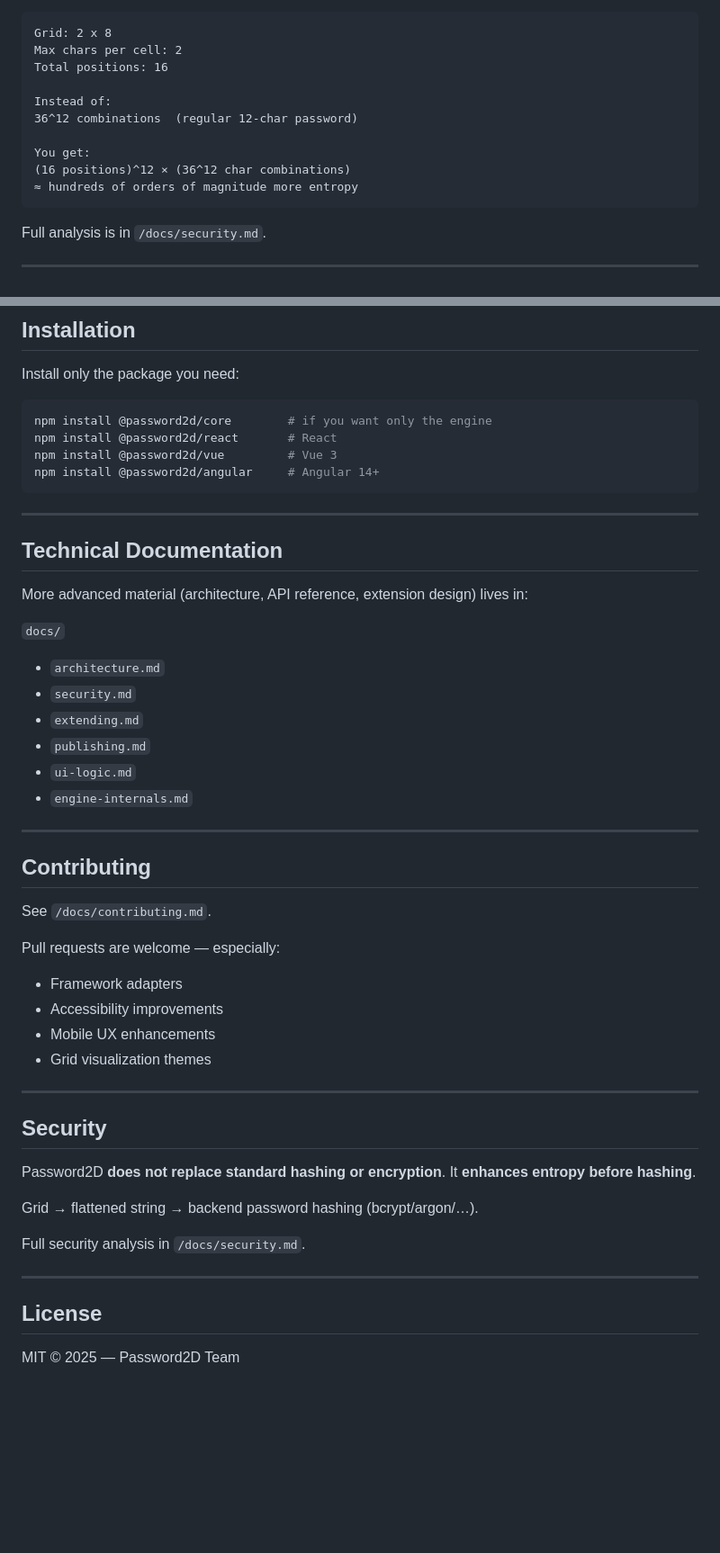
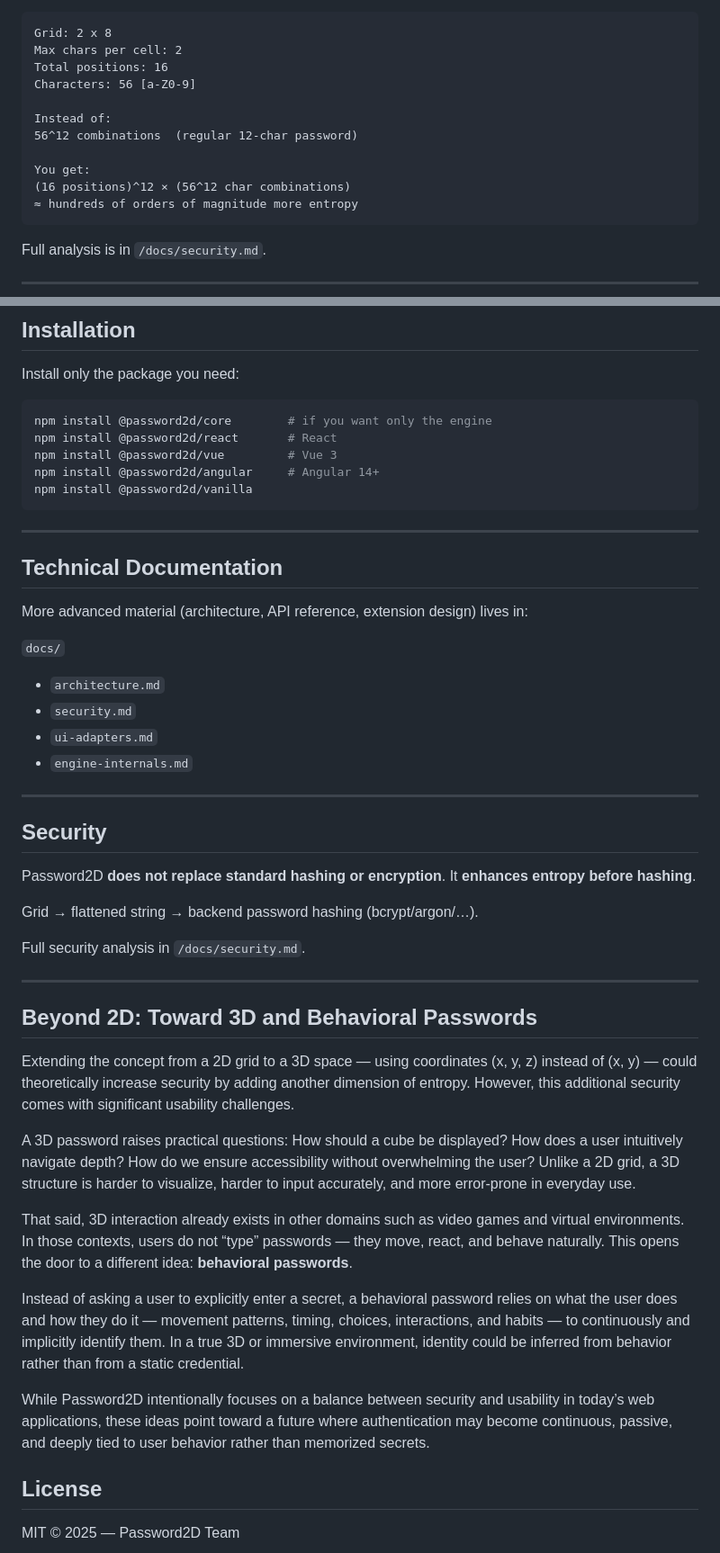
Before and after one commit to syll20/Password2D, a Markdown page: README.md, 2 parts joined by grey strips. Shown at 90% size. Rendered like a GitHub page; blank space fills up the shorter version.

````diff
--- a/README.md
+++ b/README.md
@@ -44,12 +48,13 @@ For example:
 Grid: 2 x 8
 Max chars per cell: 2
 Total positions: 16
+Characters: 56 [a-Z0-9]
 
 Instead of:
-36^12 combinations  (regular 12-char password)
+56^12 combinations  (regular 12-char password)
 
 You get:
-(16 positions)^12 × (36^12 char combinations)
+(16 positions)^12 × (56^12 char combinations)
 ≈ hundreds of orders of magnitude more entropy
 ```
 
@@ -114,6 +119,7 @@ npm install @password2d/core        # if you want only the engine
 npm install @password2d/react       # React
 npm install @password2d/vue         # Vue 3
 npm install @password2d/angular     # Angular 14+
+npm install @password2d/vanilla
 ```
 
 ---
@@ -126,23 +132,8 @@ More advanced material (architecture, API reference, extension design) lives in:
 
 * `architecture.md`
 * `security.md`
-* `extending.md`
-* `publishing.md`
-* `ui-logic.md`
+* `ui-adapters.md`
 * `engine-internals.md`
-
----
-
-## Contributing
-
-See `/docs/contributing.md`.
-
-Pull requests are welcome — especially:
-
-* Framework adapters
-* Accessibility improvements
-* Mobile UX enhancements
-* Grid visualization themes
 
 ---
 
@@ -157,6 +148,20 @@ Full security analysis in `/docs/security.md`.
 
 ---
 
+## Beyond 2D: Toward 3D and Behavioral Passwords
+
+Extending the concept from a 2D grid to a 3D space — using coordinates (x, y, z) instead of (x, y) — could theoretically increase security by adding another dimension of entropy. However, this additional security comes with significant usability challenges.
+
+A 3D password raises practical questions:
+How should a cube be displayed? How does a user intuitively navigate depth? How do we ensure accessibility without overwhelming the user? Unlike a 2D grid, a 3D structure is harder to visualize, harder to input accurately, and more error-prone in everyday use.
+
+That said, 3D interaction already exists in other domains such as video games and virtual environments. In those contexts, users do not “type” passwords — they move, react, and behave naturally. This opens the door to a different idea: **behavioral passwords**.
+
+Instead of asking a user to explicitly enter a secret, a behavioral password relies on what the user does and how they do it — movement patterns, timing, choices, interactions, and habits — to continuously and implicitly identify them. In a true 3D or immersive environment, identity could be inferred from behavior rather than from a static credential.
+
+While Password2D intentionally focuses on a balance between security and usability in today’s web applications, these ideas point toward a future where authentication may become continuous, passive, and deeply tied to user behavior rather than memorized secrets.
+
+
 ## License
 
 MIT © 2025 — Password2D Team
````
Also changed, not shown: other parts of README.md (+5 -1 lines), docs/README.md (added, +19 -0 lines), docs/architecture.md (added, +50 -0 lines), docs/engine-internals.md (added, +173 -0 lines), docs/security.md (added, +48 -0 lines), docs/ui-adapters.md (added, +99 -0 lines), docs/images/3x8-password2d-grid-hide.png (added), docs/images/3x8-password2d-grid-show.png (added).
